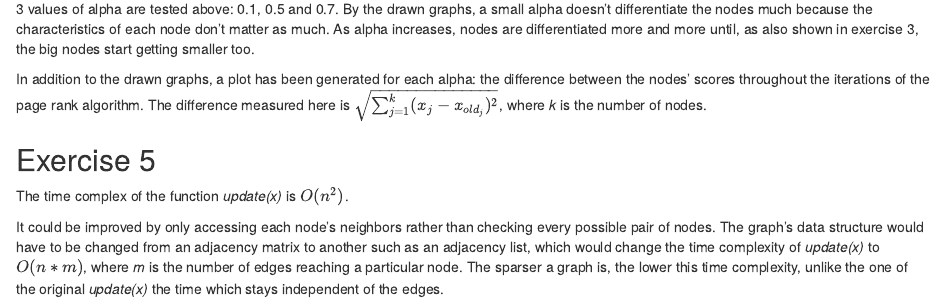
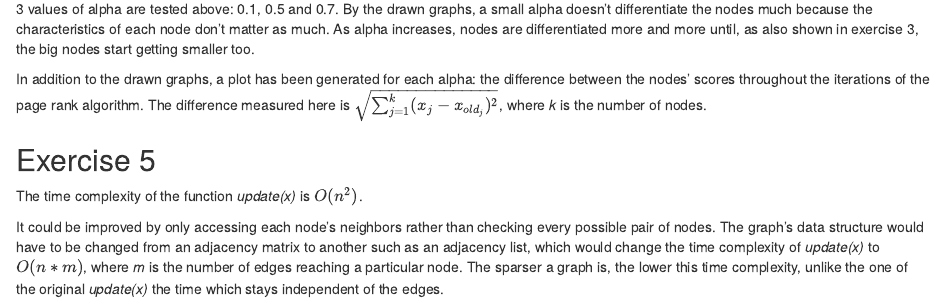
Before and after one commit to Joao611/cxn-hw11, an R Markdown document (hw11.Rmd): the page in a window 1100 px wide, from 10110 px down. The pictures show the output file hw11.html that the author committed with the source, opened offline.

Commit message:
Fix typos

```diff
--- a/hw11.Rmd
+++ b/hw11.Rmd
@@ -156,6 +156,6 @@ In addition to the drawn graphs, a plot has been generated for each alpha: the d
 
 ## Exercise 5
 
-The time complex of the function *update(x)* is $O(n^2)$.
+The time complexity of the function *update(x)* is $O(n^2)$.
 
 It could be improved by only accessing each node's neighbors rather than checking every possible pair of nodes. The graph's data structure would have to be changed from an adjacency matrix to another such as an adjacency list, which would change the time complexity of *update(x)* to $O(n*m)$, where *m* is the number of edges reaching a particular node. The sparser a graph is, the lower this time complexity, unlike the one of the original *update(x)* the time which stays independent of the edges.
```
Also changed, not shown: hw11.html.
